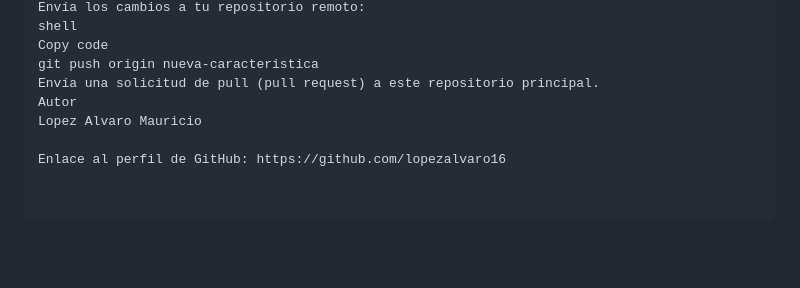
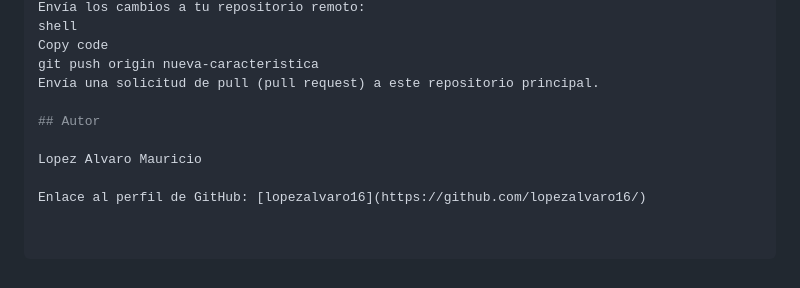
Before and after one commit to lopezalvaro16/Formulario, a Markdown page: README.md, the part around the change. Rendered like a GitHub page; blank space fills up the shorter version.

```diff
--- a/README.md
+++ b/README.md
@@ -74,7 +74,9 @@ shell
 Copy code
 git push origin nueva-caracteristica
 Envía una solicitud de pull (pull request) a este repositorio principal.
-Autor
+
+## Autor
+
 Lopez Alvaro Mauricio
 
-Enlace al perfil de GitHub: https://github.com/lopezalvaro16
+Enlace al perfil de GitHub: [lopezalvaro16](https://github.com/lopezalvaro16/)
```
